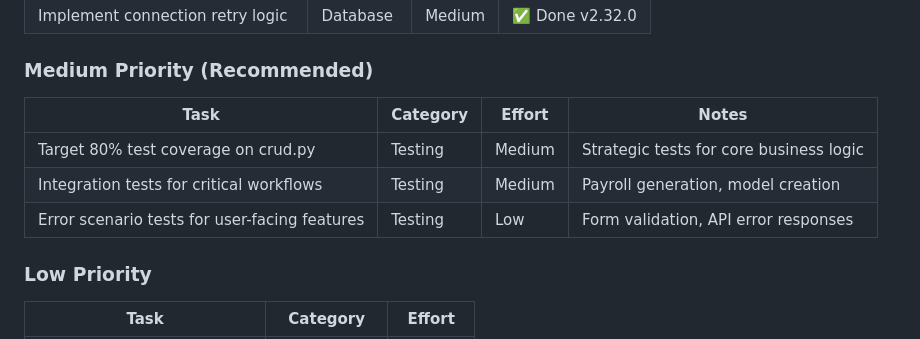
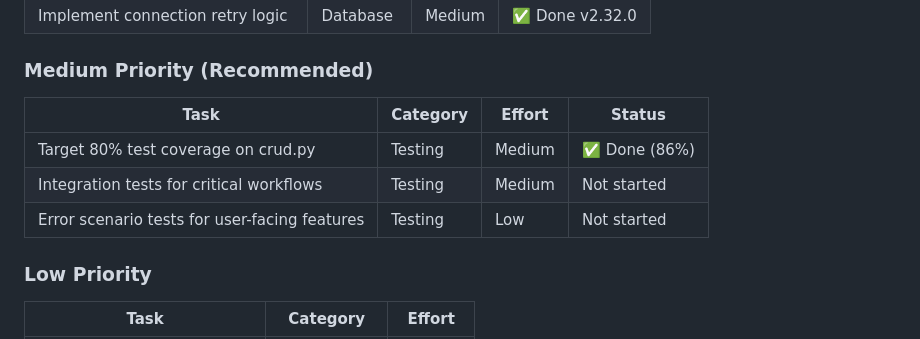
Before and after one commit to mirabelleagency/PayrollDesk, a Markdown page: docs/TODO.md, the part around the change. Rendered like a GitHub page.

Commit message:
docs: update TODO - 86% coverage achieved

```diff
--- a/docs/TODO.md
+++ b/docs/TODO.md
@@ -120,11 +120,11 @@
 
 ### Medium Priority (Recommended)
 
-| Task | Category | Effort | Notes |
-|------|----------|--------|-------|
-| Target 80% test coverage on crud.py | Testing | Medium | Strategic tests for core business logic |
-| Integration tests for critical workflows | Testing | Medium | Payroll generation, model creation |
-| Error scenario tests for user-facing features | Testing | Low | Form validation, API error responses |
+| Task | Category | Effort | Status |
+|------|----------|--------|--------|
+| Target 80% test coverage on crud.py | Testing | Medium | ✅ Done (86%) |
+| Integration tests for critical workflows | Testing | Medium | Not started |
+| Error scenario tests for user-facing features | Testing | Low | Not started |
 
 ### Low Priority
 
```
